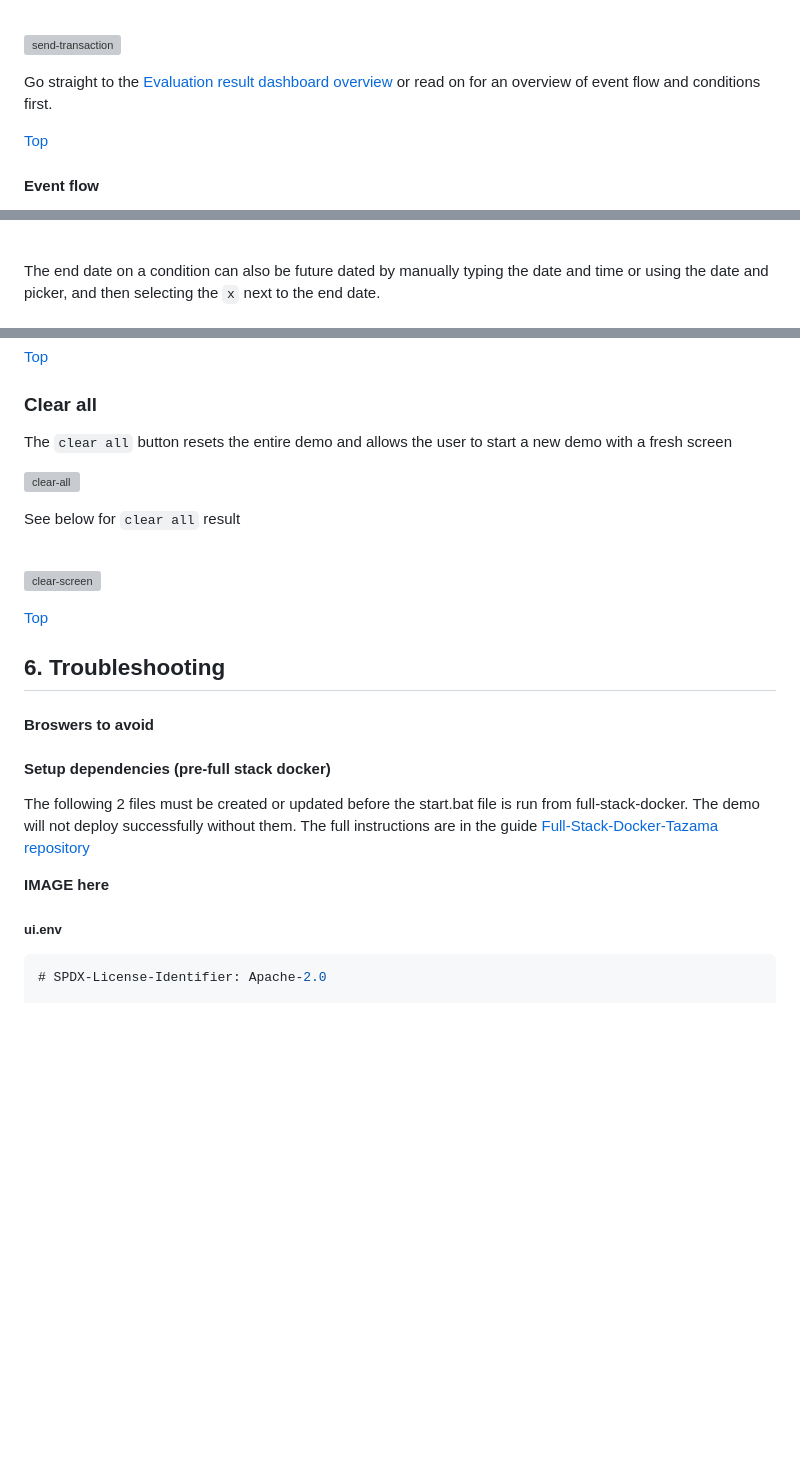
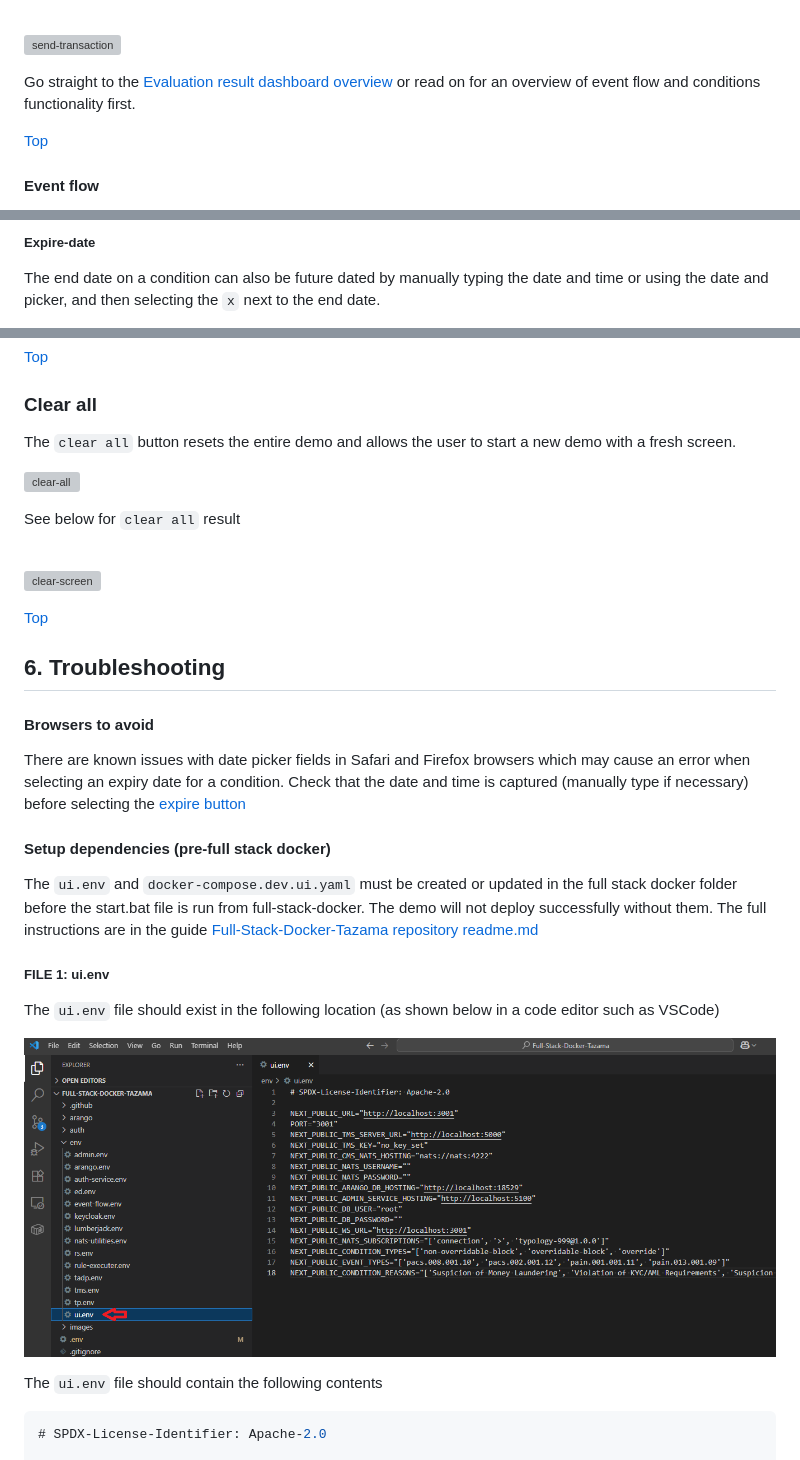
Before and after one commit to tazama-lf/docs, a Markdown page: Guides/demo-ui-guide.md, 3 parts joined by grey strips. Drawn GitHub-style; pictures changed too: images/demo-uienv-location.png (added); blank space fills up the shorter version; grey boxes are pictures that could not be loaded.

````diff
--- a/Guides/demo-ui-guide.md
+++ b/Guides/demo-ui-guide.md
@@ -196,7 +185,7 @@ When the `SEND` button is clicked, the UI composes and posts the pacs.008 messag
 ![send-transaction](../images/demo-send-button.png)
 <br>
 
-Go straight to the [Evaluation result dashboard overview](#evaluation-result-dashboard-overview) or read on for an overview of event flow and conditions first.
+Go straight to the [Evaluation result dashboard overview](#evaluation-result-dashboard-overview) or read on for an overview of event flow and conditions functionality first.
 
 [Top](#top)
 
@@ -285,5 +272,7 @@ Click on the save button to confirm expiring the condition now.
 
 <br>
+
+##### Expire-date
 
 The end date on a condition can also be future dated by manually typing the date and time or using the date and picker, and then selecting the `x` next to the end date.
 <br>
@@ -429,7 +419,7 @@ If the interdiction alert for a typology is overridden, the typology score that
 [Top](#top)
 
 ### Clear all
-The `clear all` button resets the entire demo and allows the user to start a new demo with a fresh screen
+The `clear all` button resets the entire demo and allows the user to start a new demo with a fresh screen.
 <br>
 
 ![clear-all](../images/demo-clear-all.png)
@@ -443,17 +433,23 @@ See below for `clear all` result
 [Top](#top)
 
 ## 6. Troubleshooting
-#### Broswers to avoid <!-- omit in toc -->
 
+#### Browsers to avoid <!-- omit in toc -->
 
+There are known issues with date picker fields in Safari and Firefox browsers which may cause an error when selecting an expiry date for a condition. Check that the date and time is captured (manually type if necessary) before selecting the [expire button](#expire-date)
 
 #### Setup dependencies (pre-full stack docker) <!-- omit in toc -->
 
-The following 2 files must be created or updated before the start.bat file is run from full-stack-docker. The demo will not deploy successfully without them. The full instructions are in the guide [Full-Stack-Docker-Tazama repository](https://github.com/tazama-lf/Full-Stack-Docker-Tazama)
+The `ui.env` and `docker-compose.dev.ui.yaml` must be created or updated in the full stack docker folder before the start.bat file is run from full-stack-docker. The demo will not deploy successfully without them. The full instructions are in the guide [Full-Stack-Docker-Tazama repository readme.md](https://github.com/tazama-lf/Full-Stack-Docker-Tazama)
 
-**IMAGE here**
 
-##### ui.env <!-- omit in toc -->
+##### FILE 1: ui.env  <!-- omit in toc -->
+
+The `ui.env` file should exist in the following location (as shown below in a code editor such as VSCode)
+
+![location of ui.env file](../images/demo-uienv-location.png)
+
+The `ui.env` file should contain the following contents
 
 ```JSON
 # SPDX-License-Identifier: Apache-2.0
````
Also changed, not shown: other parts of Guides/demo-ui-guide.md (+35 -41 lines), images/demo-config-localhost.png (deleted), images/demo-config-ui.png, images/demo-create-entity.png, images/demo-landing-page.png, images/demo-ui-yaml-location.png (added).
